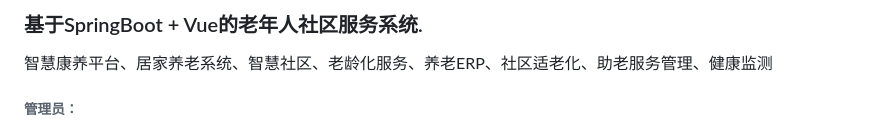
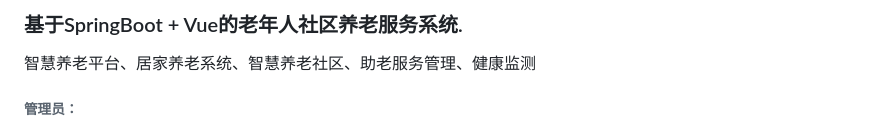
Before and after one commit to Fankekeke/community_services_cos, a Markdown page: README.md, the part around the change. GitHub-like rendering.

```diff
--- a/README.md
+++ b/README.md
@@ -1,6 +1,6 @@
-### 基于SpringBoot + Vue的老年人社区服务系统.
+### 基于SpringBoot + Vue的老年人社区养老服务系统.
 
-智慧康养平台、居家养老系统、智慧社区、老龄化服务、养老ERP、社区适老化、助老服务管理、健康监测
+智慧养老平台、居家养老系统、智慧养老社区、助老服务管理、健康监测
 
 ###### 管理员：
 用户管理、公告管理、社区交流、敏感词管理、模块管理、消息回复内容管理、社区新闻、留言板信息、首页图片管理、帮助服务信息、积分物品上架、志愿者积分兑换、视频课程。
```
